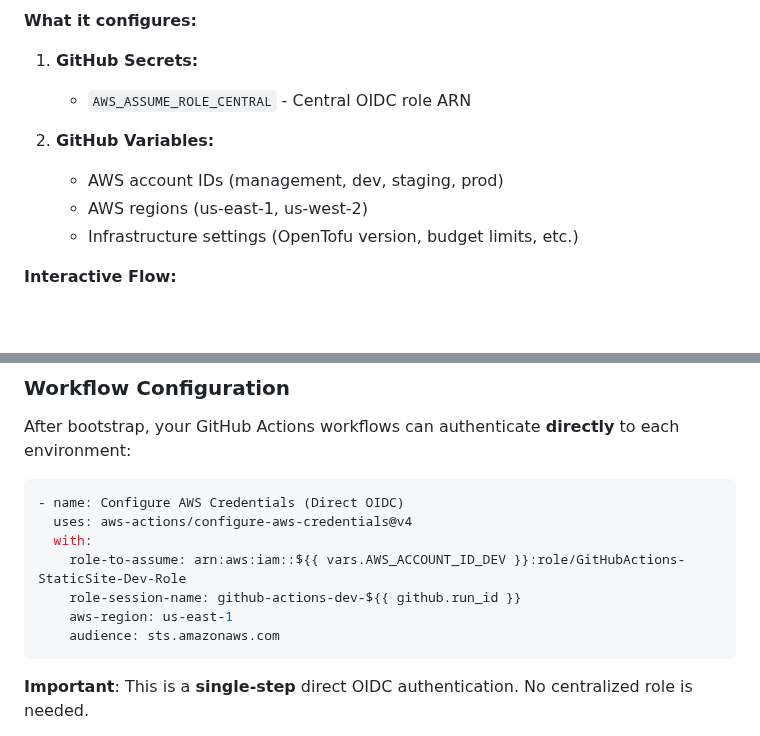
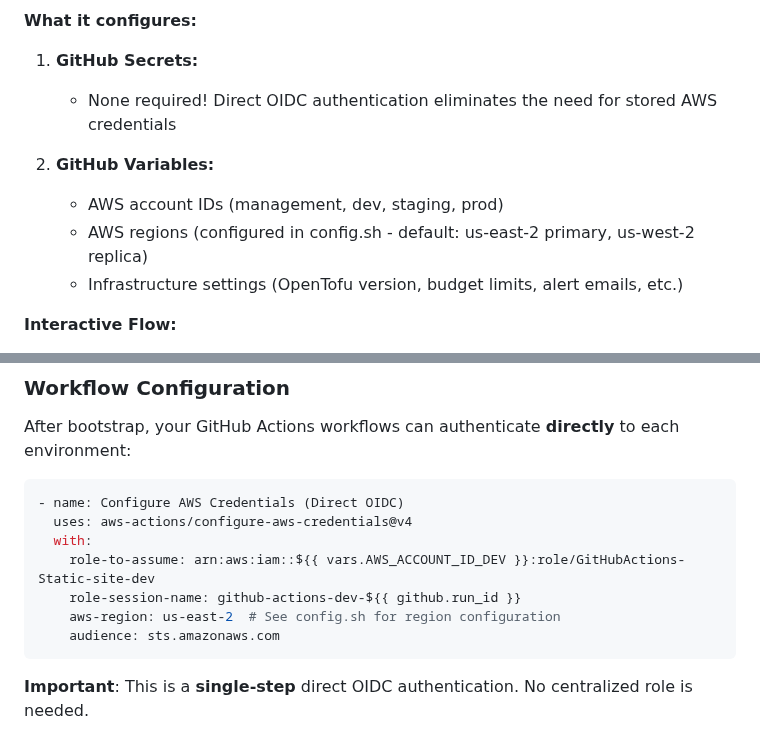
Before and after one commit to Celtikill/static-site, a Markdown page: scripts/bootstrap/README.md, 2 parts joined by grey strips. GitHub-like rendering; blank space fills up the shorter version.

Commit message:
docs: update and clarify

````diff
--- a/scripts/bootstrap/README.md
+++ b/scripts/bootstrap/README.md
@@ -272,12 +272,12 @@ EXAMPLES:
 **What it configures:**
 
 1. **GitHub Secrets:**
-   - `AWS_ASSUME_ROLE_CENTRAL` - Central OIDC role ARN
+   - None required! Direct OIDC authentication eliminates the need for stored AWS credentials
 
 2. **GitHub Variables:**
    - AWS account IDs (management, dev, staging, prod)
-   - AWS regions (us-east-1, us-west-2)
-   - Infrastructure settings (OpenTofu version, budget limits, etc.)
+   - AWS regions (configured in config.sh - default: us-east-2 primary, us-west-2 replica)
+   - Infrastructure settings (OpenTofu version, budget limits, alert emails, etc.)
 
 **Interactive Flow:**
 1. Validates prerequisites (gh CLI, accounts.json)
@@ -614,9 +614,9 @@ After bootstrap, your GitHub Actions workflows can authenticate **directly** to
 - name: Configure AWS Credentials (Direct OIDC)
   uses: aws-actions/configure-aws-credentials@v4
   with:
-    role-to-assume: arn:aws:iam::${{ vars.AWS_ACCOUNT_ID_DEV }}:role/GitHubActions-StaticSite-Dev-Role
+    role-to-assume: arn:aws:iam::${{ vars.AWS_ACCOUNT_ID_DEV }}:role/GitHubActions-Static-site-dev
     role-session-name: github-actions-dev-${{ github.run_id }}
-    aws-region: us-east-1
+    aws-region: us-east-2  # See config.sh for region configuration
     audience: sts.amazonaws.com
 ```
 
````
Also changed, not shown: DEMO_AGENDA.md (+3 -3 lines).
